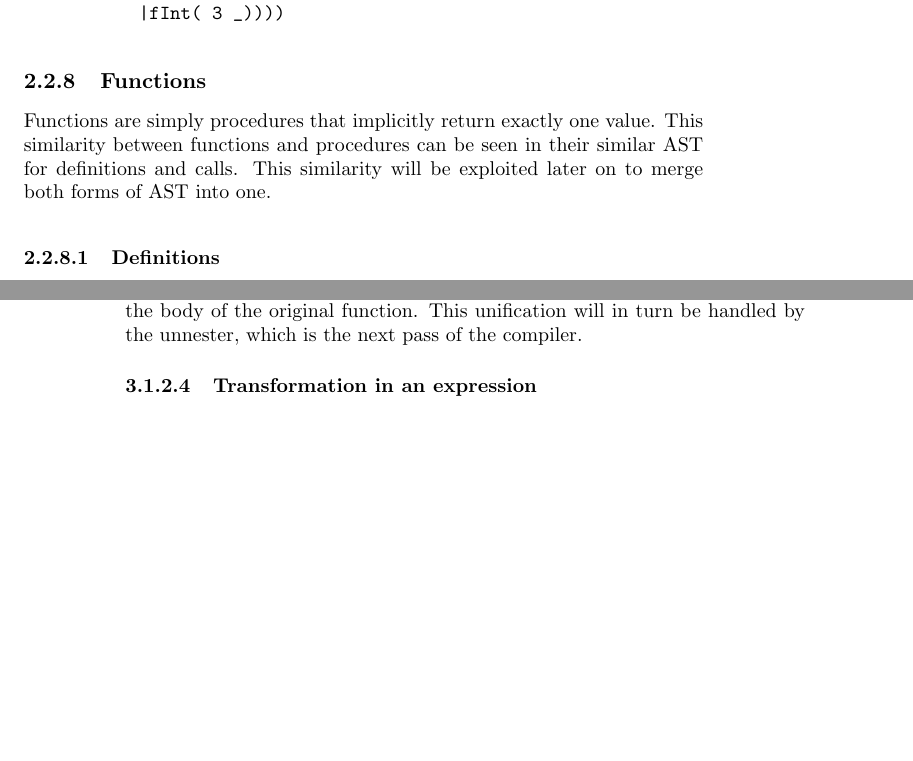
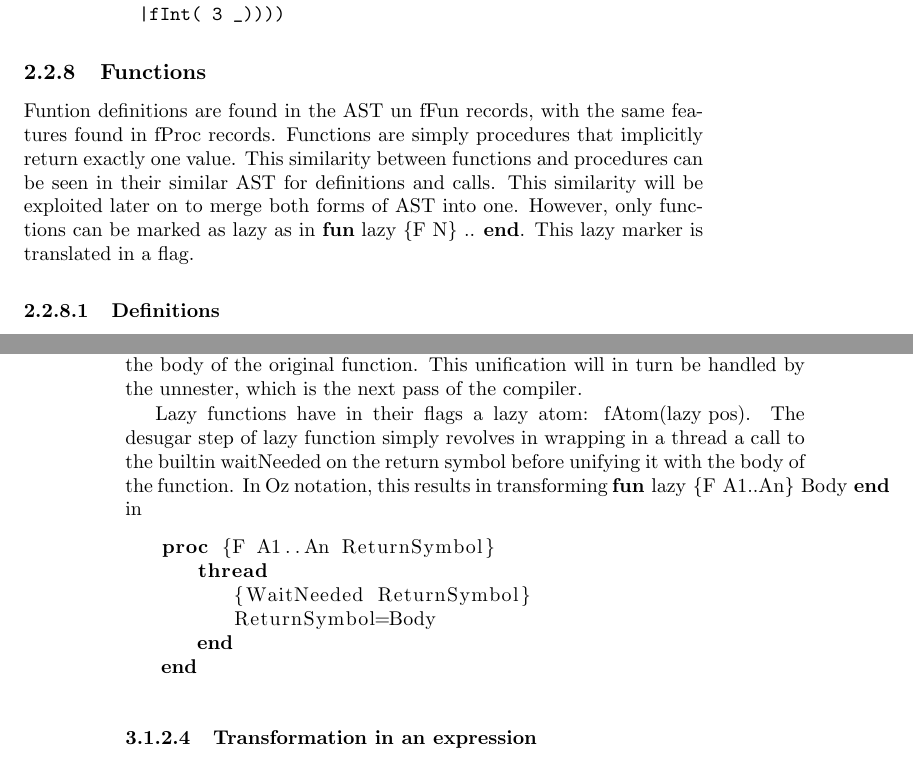
Before and after one commit to raphinou/oz-compiler, a LaTeX book (report/report.tex): two parts of pages 7 and 16 of 28, joined at a grey line, cut so that both start at the same text, the shorter picture padded with empty space. Compiled offline with pdfLaTeX.

Commit message:
lazy functions in compiler, tests, report

```diff
--- a/report/report.tex
+++ b/report/report.tex
@@ -144,7 +144,8 @@ fApply(
 \end{verbatim}
 
 \subsection{Functions}
-Functions are simply procedures that implicitly return exactly one value. This similarity between functions and procedures can be seen in their similar AST for definitions and calls. This similarity will be exploited later on to merge both forms of AST into one.
+Funtion definitions are found in the AST un fFun records, with the same features found in fProc records. Functions are simply procedures that implicitly return exactly one value. This similarity between functions and procedures can be seen in their similar AST for definitions and calls. This similarity will be exploited later on to merge both forms of AST into one.
+However, only functions can be marked as lazy as in \lstinline!fun lazy {F N} .. end!. This lazy marker is translated in a flag.
 \subsubsection{Definitions}
 Function definitions are found in records fFun(Name Arguments Body Flags Pos). The features are identical to the procedure definition.
 \subsubsection{Calls}
@@ -508,6 +509,18 @@ and transformed by the desugar pass to become:
 \end{verbatim}
 
 We see that a new symbol, that we denoted R for convenience, is added to the arguments list of the procedure, and this new symbol is then unified with the body of the original function. This unification will in turn be handled by the unnester, which is the next pass of the compiler.
+
+Lazy functions have in their flags a lazy atom: \lstinline!fAtom(lazy pos)!.
+The desugar step of lazy function simply revolves in wrapping in a thread a call to the builtin \lstinline!waitNeeded! on the return symbol before unifying it with the body of the function. In Oz notation, this results in transforming \lstinline!fun lazy {F A1..An} Body end! in
+\begin{lstlisting}
+   proc {F A1..An ReturnSymbol}
+      thread
+         {WaitNeeded ReturnSymbol}
+         ReturnSymbol=Body
+      end
+   end
+\end{lstlisting}
+
 
 \subsubsection{Transformation in an expression}
 A statement can be transformed in an expression of the value assigned to the variable in which place a \$ was placed.
```
Also changed, not shown: 4 other files.
